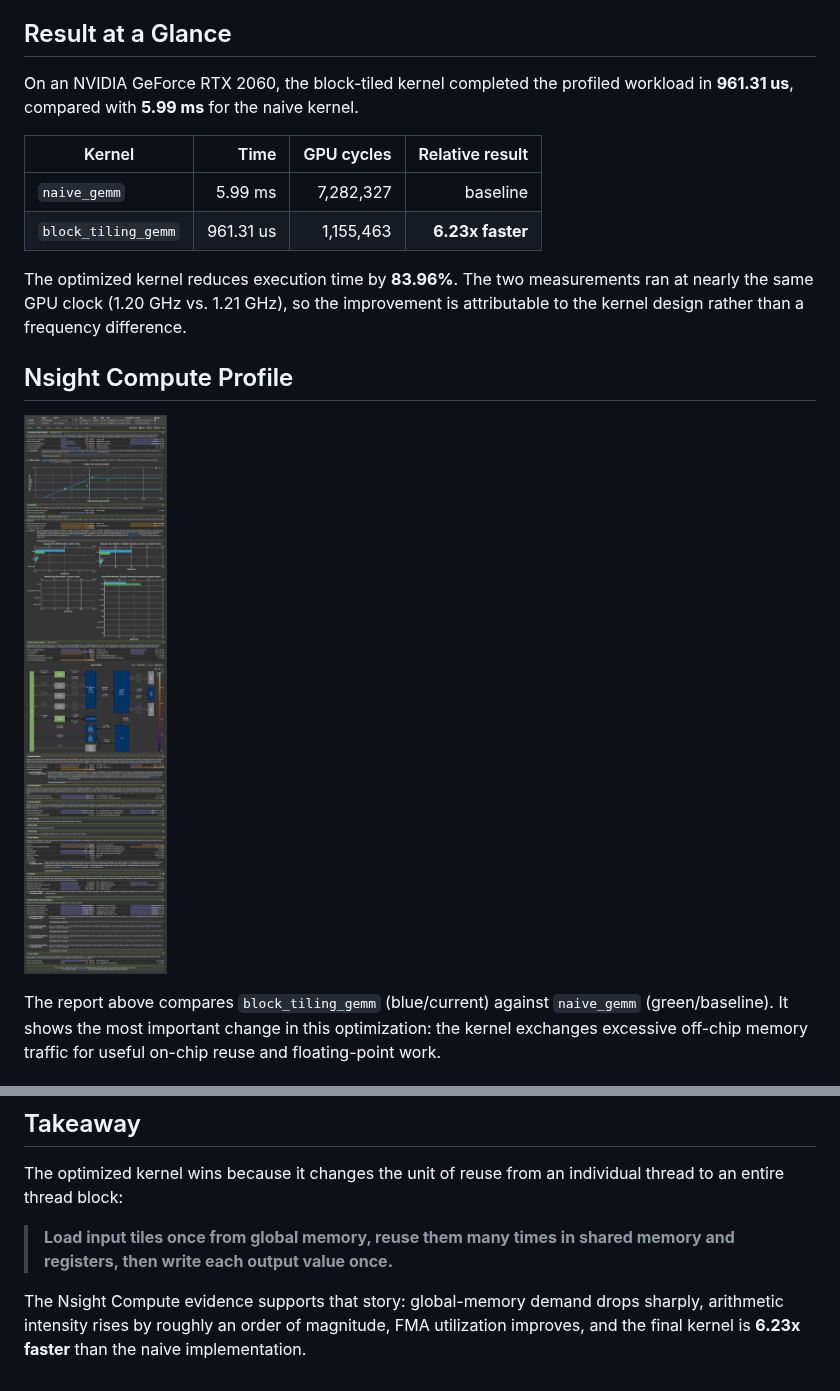
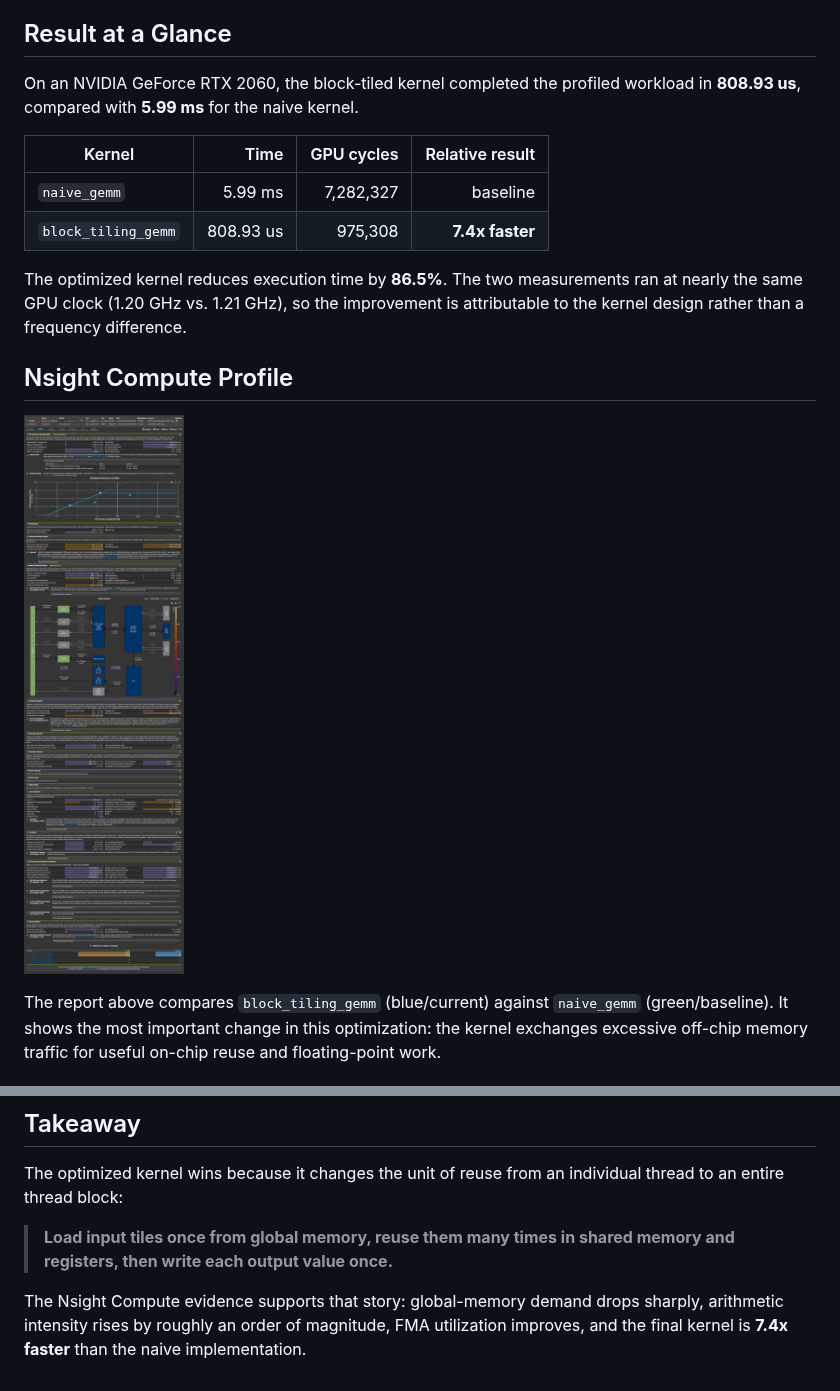
Before and after one commit to DuanYingao/gemm_kernel_perf, a Markdown page: README.md, 2 parts joined by grey strips. GitHub-like rendering; pictures changed too: assets/block-tiling-vs-naive-nsight.png.

Commit message:
refactor: synchronize readme

```diff
--- a/README.md
+++ b/README.md
@@ -4,14 +4,14 @@ This document explains the optimization of a CUDA General Matrix Multiplication
 
 ## Result at a Glance
 
-On an NVIDIA GeForce RTX 2060, the block-tiled kernel completed the profiled workload in **961.31 us**, compared with **5.99 ms** for the naive kernel.
+On an NVIDIA GeForce RTX 2060, the block-tiled kernel completed the profiled workload in **808.93 us**, compared with **5.99 ms** for the naive kernel.
 
 | Kernel | Time | GPU cycles | Relative result |
 |---|---:|---:|---:|
 | `naive_gemm` | 5.99 ms | 7,282,327 | baseline |
-| `block_tiling_gemm` | 961.31 us | 1,155,463 | **6.23x faster** |
+| `block_tiling_gemm` | 808.93 us | 975,308 | **7.4x faster** |
 
-The optimized kernel reduces execution time by **83.96%**. The two measurements ran at nearly the same GPU clock (1.20 GHz vs. 1.21 GHz), so the improvement is attributable to the kernel design rather than a frequency difference.
+The optimized kernel reduces execution time by **86.5%**. The two measurements ran at nearly the same GPU clock (1.20 GHz vs. 1.21 GHz), so the improvement is attributable to the kernel design rather than a frequency difference.
 
 ## Nsight Compute Profile
 
@@ -118,4 +116,4 @@ The optimized kernel wins because it changes the unit of reuse from an individua
 
 > **Load input tiles once from global memory, reuse them many times in shared memory and registers, then write each output value once.**
 
-The Nsight Compute evidence supports that story: global-memory demand drops sharply, arithmetic intensity rises by roughly an order of magnitude, FMA utilization improves, and the final kernel is **6.23x faster** than the naive implementation.
+The Nsight Compute evidence supports that story: global-memory demand drops sharply, arithmetic intensity rises by roughly an order of magnitude, FMA utilization improves, and the final kernel is **7.4x faster** than the naive implementation.
```
Also changed, not shown: other parts of README.md (+7 -9 lines), 1 other file.
